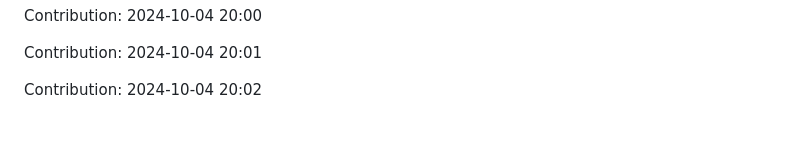
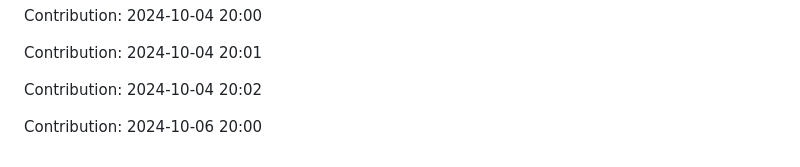
Before and after one commit to nitin-1926/MediCV, a Markdown page: README.md, the part around the change. Drawn GitHub-style; blank space fills up the shorter version.

Commit message:
Contribution: 2024-10-06 20:00

```diff
--- a/README.md
+++ b/README.md
@@ -254,3 +254,5 @@ Contribution: 2024-10-04 20:00
 Contribution: 2024-10-04 20:01
 
 Contribution: 2024-10-04 20:02
+
+Contribution: 2024-10-06 20:00
```
